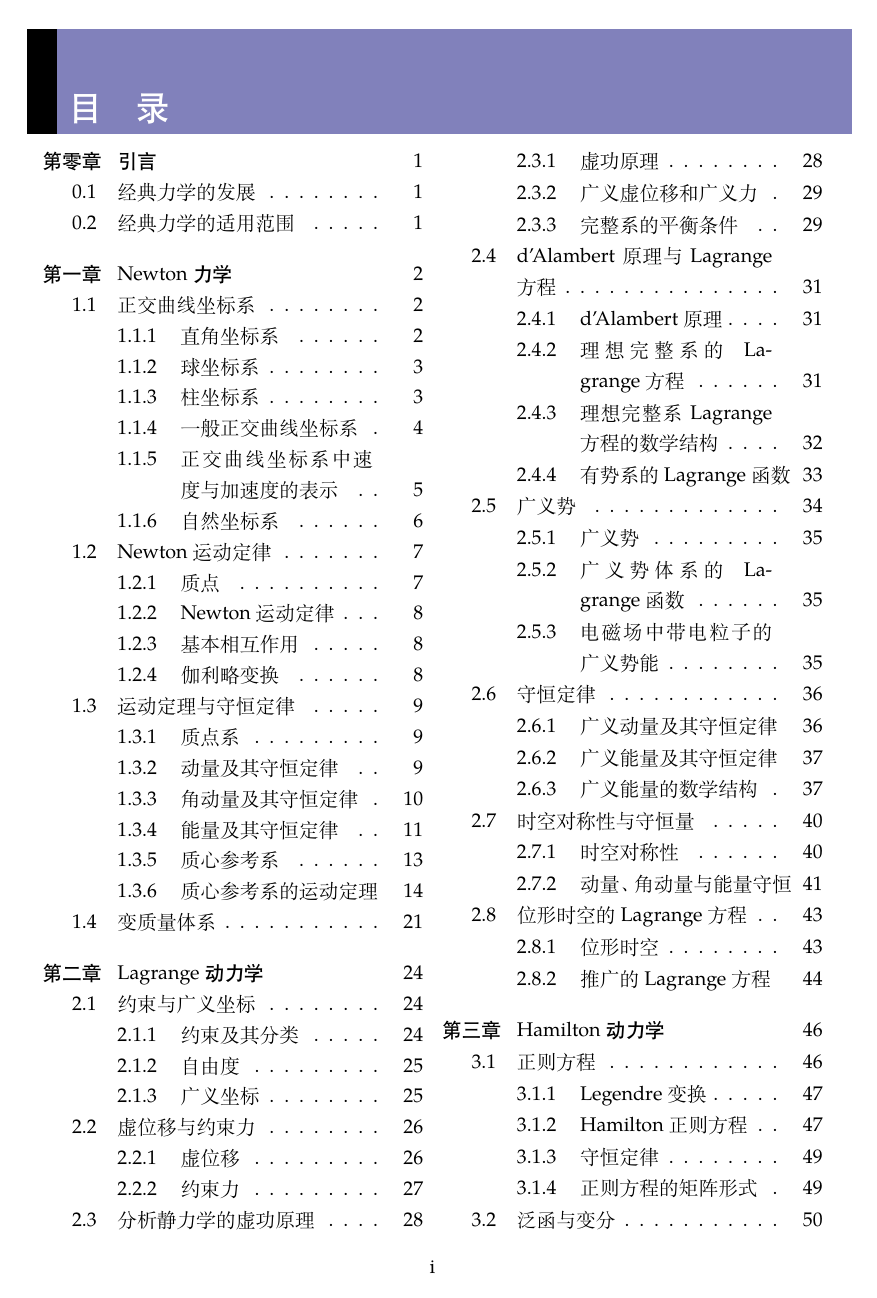
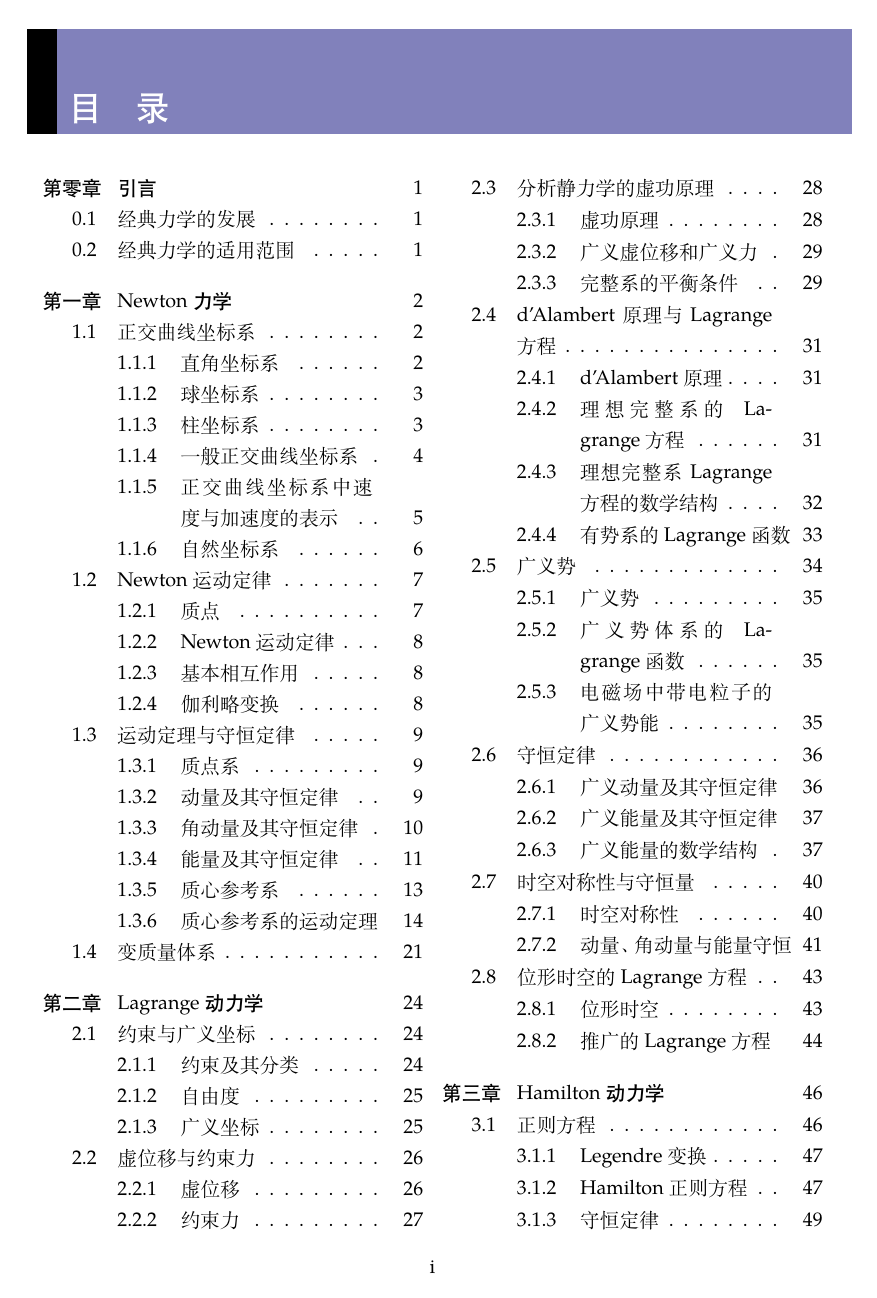
Before and after one commit to ArcturusZhang/Classical-Mechanics-Lecture-Notes, a LaTeX thesis (CM_chs.tex): page 3 of 215 before the commit and page 3 of 213 after it. Compiled offline with XeLaTeX; a missing font is replaced by an installed copy or a similar font.

Commit message:
修改了一些格式bug

```diff
--- a/CM_chs.tex
+++ b/CM_chs.tex
@@ -17,7 +17,7 @@
 \usepackage{multirow}
 \usepackage{textcomp}
 \usepackage[top=2.54cm, bottom=2.54cm, left=3.18cm, right=3.18cm]{geometry}
-\usepackage[toc]{multitoc}
+\usepackage[toc,lof]{multitoc}
 
 \usepackage{asymptote}
 
@@ -180,7 +180,7 @@
 {\newline\hwyk\LARGE #1}
 \end{tabular}
 \arrayrulewidth=0.4pt
-\vspace{-2.0cm}
+\vspace{-1.5cm}
 }
 
 \newcommand{\mysection}[1]{
@@ -213,6 +213,14 @@
 \end{tabular}
 \arrayrulewidth=0.4pt
 \vspace{-0.5cm}
+}
+
+\newcommand{\mybackmatter}[1]{
+\begin{tabular}{p{0.01\textwidth}p{0.99\textwidth}}
+\cellcolor{black} &\cellcolor{titlecolor} \textcolor{white}
+{\newline\hwyk\LARGE #1}
+\end{tabular}
+\arrayrulewidth=0.4pt
 }
 
 \begin{document}
```
Also changed, not shown: CM_chs.pdf, CM_chs.tex (3 more changed lines).
